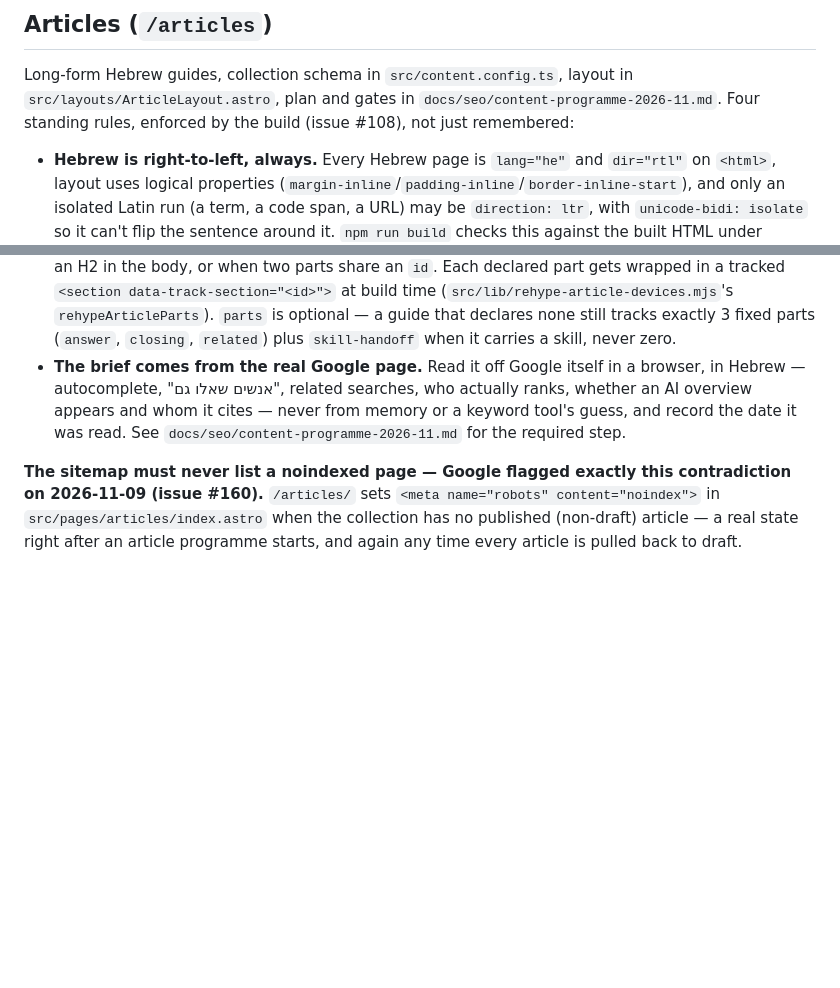
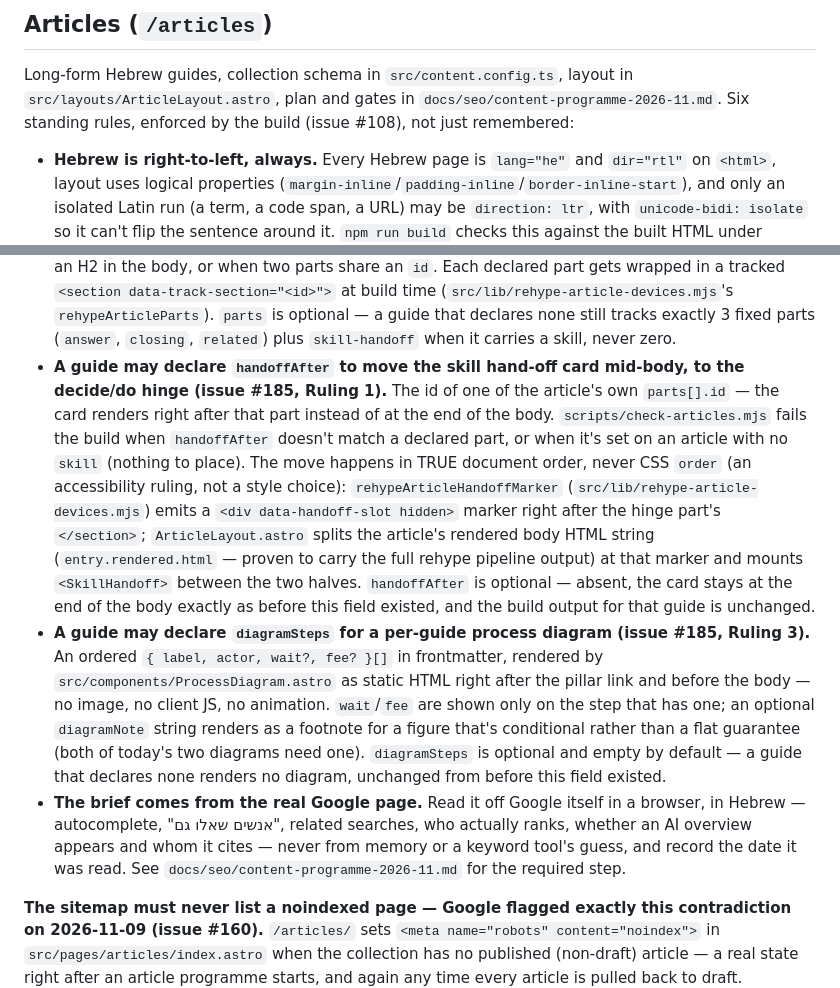
Before and after one commit to Alexgub84/handinhandai-site, a Markdown page: CLAUDE.md, 2 parts joined by grey strips. GitHub-like rendering; blank space fills up the shorter version.

Commit message:
docs: record handoffAfter and diagramSteps conventions (#185)
README's /articles/<slug> page-structure row gets the diagram slot
and the hinge split, in render order. CLAUDE.md's Articles section
gets the two new fields in the same voice as the parts bullet (what,
where enforced, what happens when absent) — now six standing rules,
not four.

Co-Authored-By: Claude Fable 5.1 <noreply@anthropic.com>
Claude-Session: https://claude.ai/code/session_01WMeDd8tdaDhuNm82NfMpfV

```diff
--- a/CLAUDE.md
+++ b/CLAUDE.md
@@ -159,7 +159,7 @@ that folder's README for the spec review). Rules:
 
 Long-form Hebrew guides, collection schema in `src/content.config.ts`, layout in
 `src/layouts/ArticleLayout.astro`, plan and gates in
-`docs/seo/content-programme-2026-11.md`. Four standing rules, enforced by the
+`docs/seo/content-programme-2026-11.md`. Six standing rules, enforced by the
 build (issue #108), not just remembered:
 
 - **Hebrew is right-to-left, always.** Every Hebrew page is `lang="he"` and
@@ -185,6 +185,32 @@ build (issue #108), not just remembered:
   optional — a guide that declares none still tracks exactly 3 fixed parts
   (`answer`, `closing`, `related`) plus `skill-handoff` when it carries a
   skill, never zero.
+- **A guide may declare `handoffAfter` to move the skill hand-off card mid-body,
+  to the decide/do hinge (issue #185, Ruling 1).** The id of one of the
+  article's own `parts[].id` — the card renders right after that part
+  instead of at the end of the body. `scripts/check-articles.mjs` fails the
+  build when `handoffAfter` doesn't match a declared part, or when it's set
+  on an article with no `skill` (nothing to place). The move happens in
+  TRUE document order, never CSS `order` (an accessibility ruling, not a
+  style choice): `rehypeArticleHandoffMarker`
+  (`src/lib/rehype-article-devices.mjs`) emits a `<div data-handoff-slot
+  hidden>` marker right after the hinge part's `</section>`;
+  `ArticleLayout.astro` splits the article's rendered body HTML string
+  (`entry.rendered.html` — proven to carry the full rehype pipeline output)
+  at that marker and mounts `<SkillHandoff>` between the two halves.
+  `handoffAfter` is optional — absent, the card stays at the end of the
+  body exactly as before this field existed, and the build output for that
+  guide is unchanged.
+- **A guide may declare `diagramSteps` for a per-guide process diagram (issue
+  #185, Ruling 3).** An ordered `{ label, actor, wait?, fee? }[]` in
+  frontmatter, rendered by `src/components/ProcessDiagram.astro` as static
+  HTML right after the pillar link and before the body — no image, no
+  client JS, no animation. `wait`/`fee` are shown only on the step that has
+  one; an optional `diagramNote` string renders as a footnote for a figure
+  that's conditional rather than a flat guarantee (both of today's two
+  diagrams need one). `diagramSteps` is optional and empty by default — a
+  guide that declares none renders no diagram, unchanged from before this
+  field existed.
 - **The brief comes from the real Google page.** Read it off Google itself in a
   browser, in Hebrew — autocomplete, "אנשים שאלו גם", related searches, who
   actually ranks, whether an AI overview appears and whom it cites — never from
```
Also changed, not shown: README.md (+1 -1 lines).
